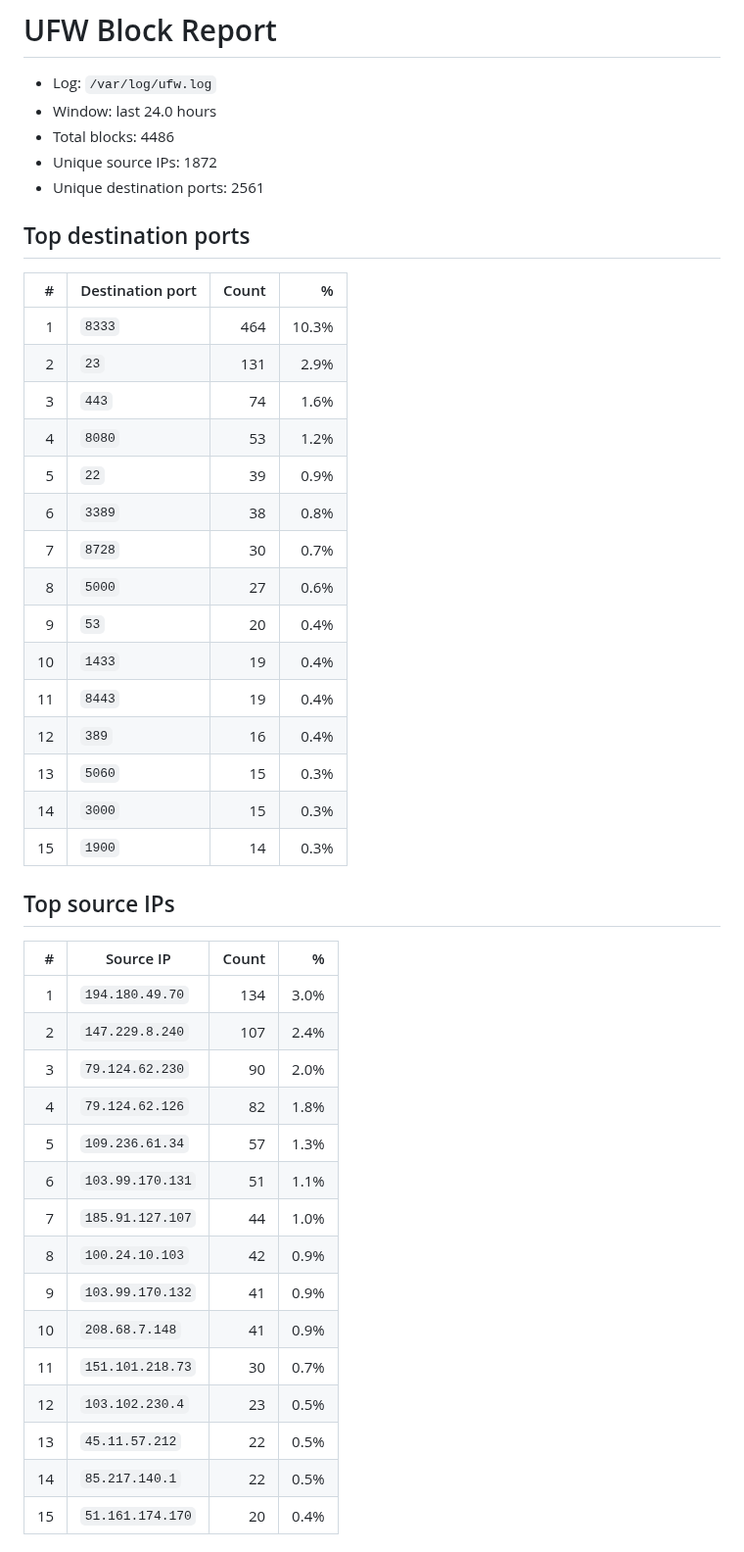
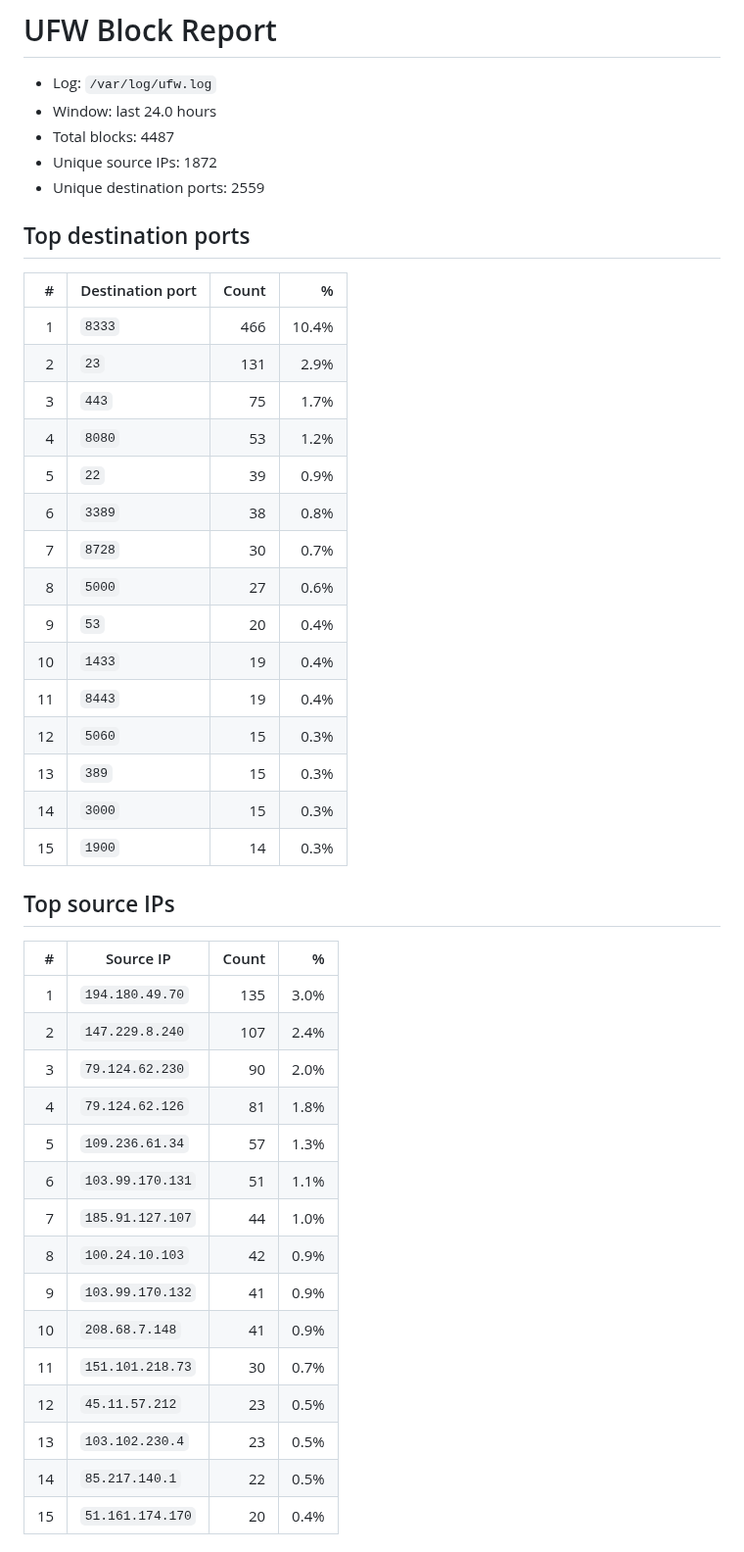
Before and after one commit to MDTrapaglia/port_block, a Markdown page: ufw_report.md, the part around one of its changes. Shown at 98% size. Drawn GitHub-style.

```diff
--- a/ufw_report.md
+++ b/ufw_report.md
@@ -2,16 +2,16 @@
 
 - Log: `/var/log/ufw.log`
 - Window: last 24.0 hours
-- Total blocks: 4486
+- Total blocks: 4487
 - Unique source IPs: 1872
-- Unique destination ports: 2561
+- Unique destination ports: 2559
 
 ## Top destination ports
 | # | Destination port | Count | % |
 | ---: | --- | ---: | ---: |
-| 1 | `8333` | 464 | 10.3% |
+| 1 | `8333` | 466 | 10.4% |
 | 2 | `23` | 131 | 2.9% |
-| 3 | `443` | 74 | 1.6% |
+| 3 | `443` | 75 | 1.7% |
 | 4 | `8080` | 53 | 1.2% |
 | 5 | `22` | 39 | 0.9% |
 | 6 | `3389` | 38 | 0.8% |
@@ -20,18 +20,18 @@
 | 9 | `53` | 20 | 0.4% |
 | 10 | `1433` | 19 | 0.4% |
 | 11 | `8443` | 19 | 0.4% |
-| 12 | `389` | 16 | 0.4% |
-| 13 | `5060` | 15 | 0.3% |
+| 12 | `5060` | 15 | 0.3% |
+| 13 | `389` | 15 | 0.3% |
 | 14 | `3000` | 15 | 0.3% |
 | 15 | `1900` | 14 | 0.3% |
 
 ## Top source IPs
 | # | Source IP | Count | % |
 | ---: | --- | ---: | ---: |
-| 1 | `194.180.49.70` | 134 | 3.0% |
+| 1 | `194.180.49.70` | 135 | 3.0% |
 | 2 | `147.229.8.240` | 107 | 2.4% |
 | 3 | `79.124.62.230` | 90 | 2.0% |
-| 4 | `79.124.62.126` | 82 | 1.8% |
+| 4 | `79.124.62.126` | 81 | 1.8% |
 | 5 | `109.236.61.34` | 57 | 1.3% |
 | 6 | `103.99.170.131` | 51 | 1.1% |
 | 7 | `185.91.127.107` | 44 | 1.0% |
@@ -39,8 +39,8 @@
 | 9 | `103.99.170.132` | 41 | 0.9% |
 | 10 | `208.68.7.148` | 41 | 0.9% |
 | 11 | `151.101.218.73` | 30 | 0.7% |
-| 12 | `103.102.230.4` | 23 | 0.5% |
-| 13 | `45.11.57.212` | 22 | 0.5% |
+| 12 | `45.11.57.212` | 23 | 0.5% |
+| 13 | `103.102.230.4` | 23 | 0.5% |
 | 14 | `85.217.140.1` | 22 | 0.5% |
 | 15 | `51.161.174.170` | 20 | 0.4% |
 
```
Also changed, not shown: other parts of ufw_report.md (+13 -14 lines), ufw_plots/ufw_geo_map.jpg, ufw_plots/ufw_hourly.jpg, ufw_plots/ufw_top_locations.jpg, ufw_plots/ufw_top_ports.jpg, 1 other file.
